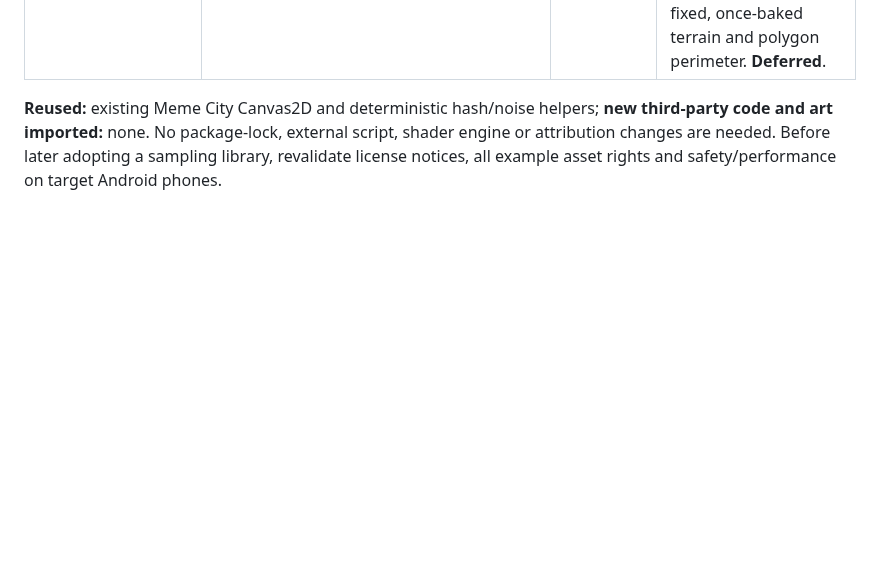
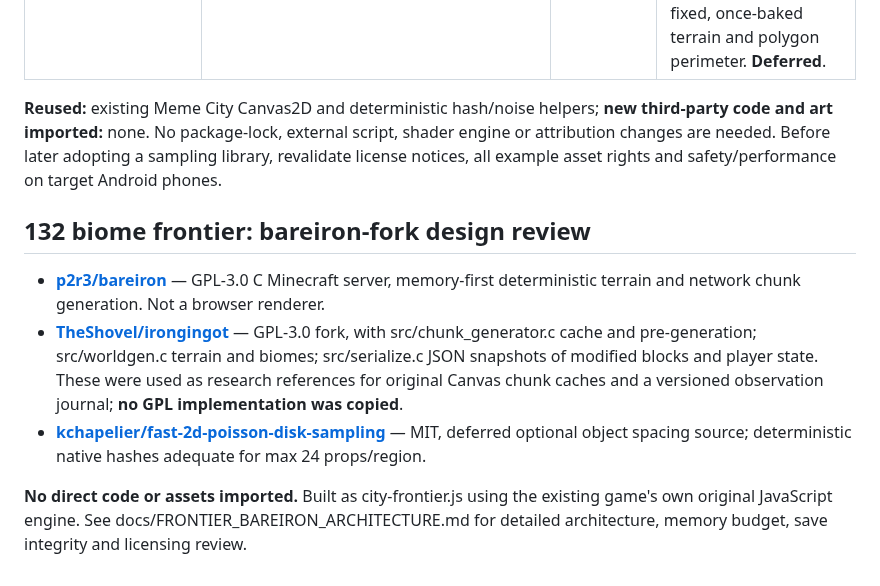
Before and after one commit to kaibuzz0/Offensive-meme-launch-pad, a Markdown page: docs/OPEN_SOURCE_RESEARCH.md, the part around the change. Rendered like a GitHub page; blank space fills up the shorter version.

Commit message:
docs(frontier): record expanded one-world biomes, fork research and safe regeneration

```diff
--- a/docs/OPEN_SOURCE_RESEARCH.md
+++ b/docs/OPEN_SOURCE_RESEARCH.md
@@ -22,3 +22,12 @@ Reviewed before implementing expanded foliage and organic borders:
 | [jwagner/simplex-noise.js](https://github.com/jwagner/simplex-noise.js) | `6bfff874f5f0efed6375a9bf27fbd39b3cec6b4e` (2024-07-26) | MIT, LICENSE previously verified | Self-contained ~2kB browser/Node noise implementation suitable for noise maps or seeded biomes. Existing original value-noise helper is sufficient for fixed, once-baked terrain and polygon perimeter. **Deferred**. |
 
 **Reused:** existing Meme City Canvas2D and deterministic hash/noise helpers; **new third-party code and art imported:** none. No package-lock, external script, shader engine or attribution changes are needed. Before later adopting a sampling library, revalidate license notices, all example asset rights and safety/performance on target Android phones.
+
+
+## 132 biome frontier: bareiron-fork design review
+
+- **[p2r3/bareiron](https://github.com/p2r3/bareiron)** — GPL-3.0 C Minecraft server, memory-first deterministic terrain and network chunk generation. Not a browser renderer.
+- **[TheShovel/irongingot](https://github.com/TheShovel/irongingot)** — GPL-3.0 fork, with src/chunk_generator.c cache and pre-generation; src/worldgen.c terrain and biomes; src/serialize.c JSON snapshots of modified blocks and player state. These were used as research references for original Canvas chunk caches and a versioned observation journal; **no GPL implementation was copied**.
+- **[kchapelier/fast-2d-poisson-disk-sampling](https://github.com/kchapelier/fast-2d-poisson-disk-sampling)** — MIT, deferred optional object spacing source; deterministic native hashes adequate for max 24 props/region.
+
+**No direct code or assets imported.** Built as city-frontier.js using the existing game's own original JavaScript engine. See docs/FRONTIER_BAREIRON_ARCHITECTURE.md for detailed architecture, memory budget, save integrity and licensing review.
```
